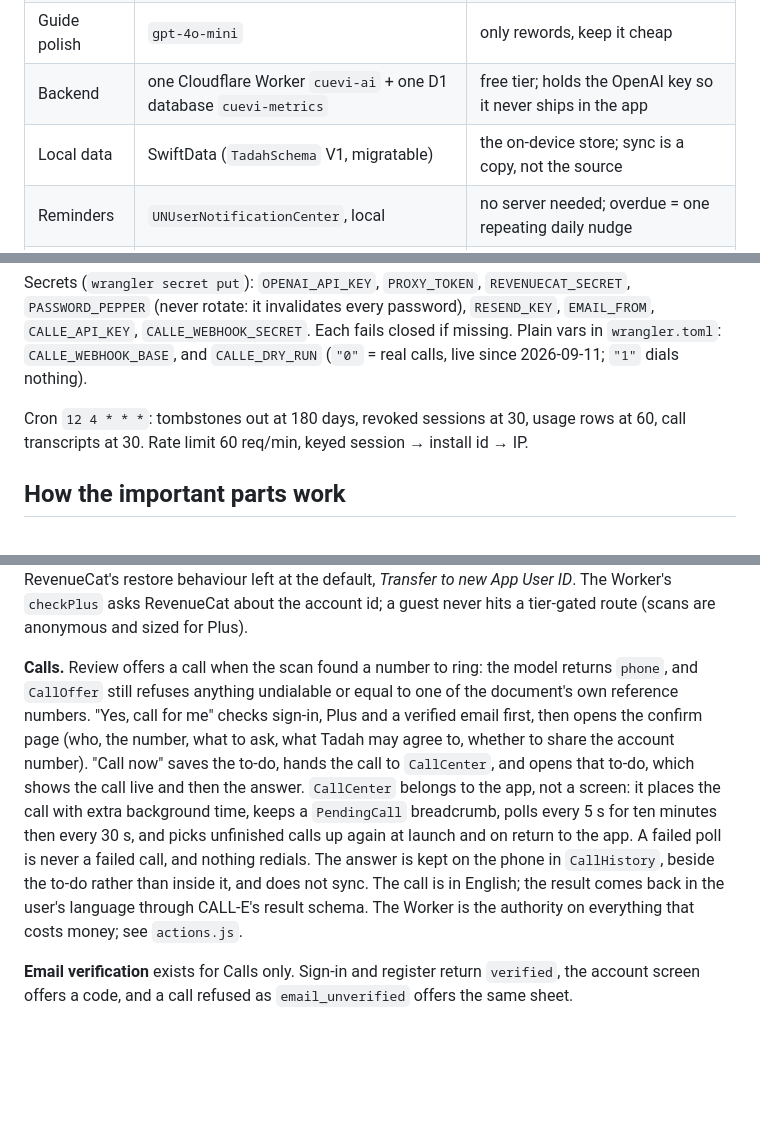
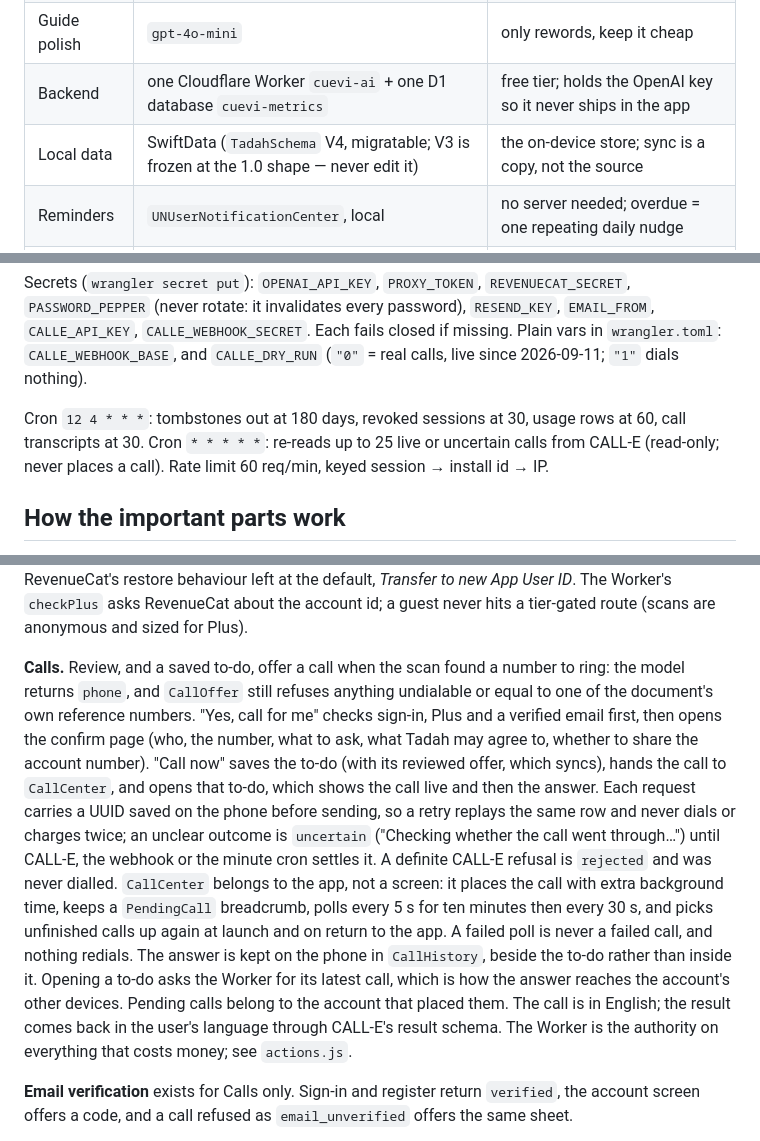
Before and after one commit to ruiqi-rachel-wang/Life_helper_app, a Markdown page: notes/how_tadah_is_built.md, 3 parts joined by grey strips. Drawn GitHub-style; blank space fills up the shorter version.

Commit message:
Notes: V4 schema, minute call re-reads, uncertain calls, answers on other devices

```diff
--- a/notes/how_tadah_is_built.md
+++ b/notes/how_tadah_is_built.md
@@ -24,7 +24,7 @@ iOS 17+, iPhone. Swift + SwiftUI only.
 | Extraction | `gpt-5-mini`, `reasoning_effort: low`, via the Worker | needs real reasoning (root cause, conditional steps); ~16–19 s a scan |
 | Guide polish | `gpt-4o-mini` | only rewords, keep it cheap |
 | Backend | one Cloudflare Worker `cuevi-ai` + one D1 database `cuevi-metrics` | free tier; holds the OpenAI key so it never ships in the app |
-| Local data | SwiftData (`TadahSchema` V1, migratable) | the on-device store; sync is a copy, not the source |
+| Local data | SwiftData (`TadahSchema` V4, migratable; V3 is frozen at the 1.0 shape — never edit it) | the on-device store; sync is a copy, not the source |
 | Reminders | `UNUserNotificationCenter`, local | no server needed; overdue = one repeating daily nudge |
 | Payments | RevenueCat over StoreKit, entitlement **`Tadah Pro`** | entitlements, restore, paywall editor; free under $2.5k/mo |
 | Email | Resend, from `mytadah.com` | password-reset and email-verification codes |
@@ -82,7 +82,8 @@ password), `RESEND_KEY`, `EMAIL_FROM`, `CALLE_API_KEY`,
 calls, live since 2026-09-11; `"1"` dials nothing).
 
 Cron `12 4 * * *`: tombstones out at 180 days, revoked sessions at 30, usage
-rows at 60, call transcripts at 30. Rate limit 60 req/min, keyed session →
+rows at 60, call transcripts at 30. Cron `* * * * *`: re-reads up to 25 live or
+uncertain calls from CALL-E (read-only; never places a call). Rate limit 60 req/min, keyed session →
 install id → IP.
 
 ## How the important parts work
@@ -125,19 +126,26 @@ to new App User ID*. The Worker's `checkPlus` asks RevenueCat about the
 account id; a guest never hits a tier-gated route (scans are anonymous and
 sized for Plus).
 
-**Calls.** Review offers a call when the scan found a number to ring: the
+**Calls.** Review, and a saved to-do, offer a call when the scan found a number to ring: the
 model returns `phone`, and `CallOffer` still refuses anything undialable or
 equal to one of the document's own reference numbers. "Yes, call for me"
 checks sign-in, Plus and a verified email first, then opens the confirm page
 (who, the number, what to ask, what Tadah may agree to, whether to share the
-account number). "Call now" saves the to-do, hands the call to `CallCenter`,
-and opens that to-do, which shows the call live and then the answer.
+account number). "Call now" saves the to-do (with its reviewed offer, which
+syncs), hands the call to `CallCenter`, and opens that to-do, which shows the
+call live and then the answer. Each request carries a UUID saved on the phone
+before sending, so a retry replays the same row and never dials or charges
+twice; an unclear outcome is `uncertain` ("Checking whether the call went
+through…") until CALL-E, the webhook or the minute cron settles it. A definite
+CALL-E refusal is `rejected` and was never dialled.
 `CallCenter` belongs to the app, not a screen: it places the call with extra
 background time, keeps a `PendingCall` breadcrumb, polls every 5 s for ten
 minutes then every 30 s, and picks unfinished calls up again at launch and on
 return to the app. A failed poll is never a failed call, and nothing redials.
 The answer is kept on the phone in `CallHistory`, beside the to-do rather than
-inside it, and does not sync. The call is in English; the result comes back in
+inside it. Opening a to-do asks the Worker for its latest call, which is how
+the answer reaches the account's other devices. Pending calls belong to the
+account that placed them. The call is in English; the result comes back in
 the user's language through CALL-E's result schema. The Worker is the
 authority on everything that costs money; see `actions.js`.
 
```
Also changed, not shown: notes/roadmap.md (+2 -2 lines).
